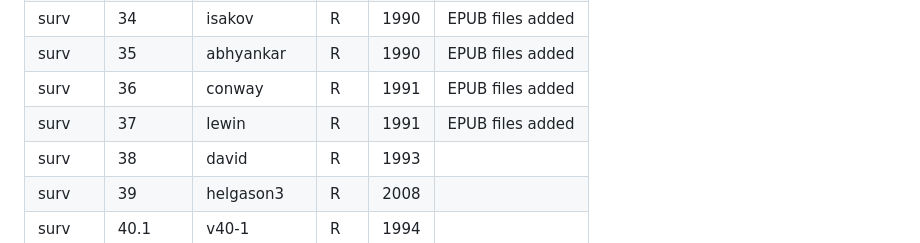
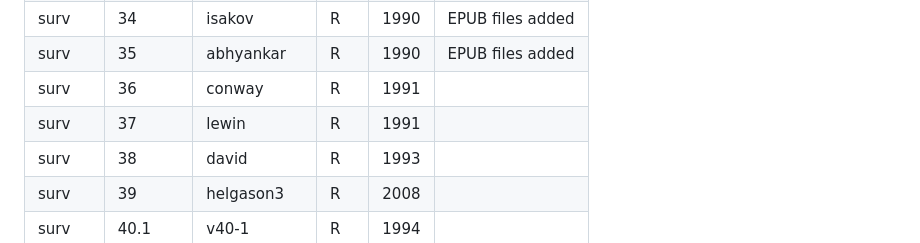
Before and after one commit to ntisn/surv-test, a Markdown page: README.md, the part around the change. Rendered like a GitHub page.

Commit message:
Readme 3

```diff
--- a/README.md
+++ b/README.md
@@ -44,8 +44,8 @@ In the src column, R = rekeyed; O = original source files
 | surv   |     33 | berkovich  |   R | 1990 | EPUB files added |
 | surv   |     34 | isakov     |   R | 1990 | EPUB files added |
 | surv   |     35 | abhyankar  |   R | 1990 | EPUB files added |
-| surv   |     36 | conway     |   R | 1991 | EPUB files added |
-| surv   |     37 | lewin      |   R | 1991 | EPUB files added |
+| surv   |     36 | conway     |   R | 1991 |  |
+| surv   |     37 | lewin      |   R | 1991 |  |
 | surv   |     38 | david      |   R | 1993 |  |
 | surv   |     39 | helgason3  |   R | 2008 |  |
 | surv   |   40.1 | v40-1      |   R | 1994 |  |
```
